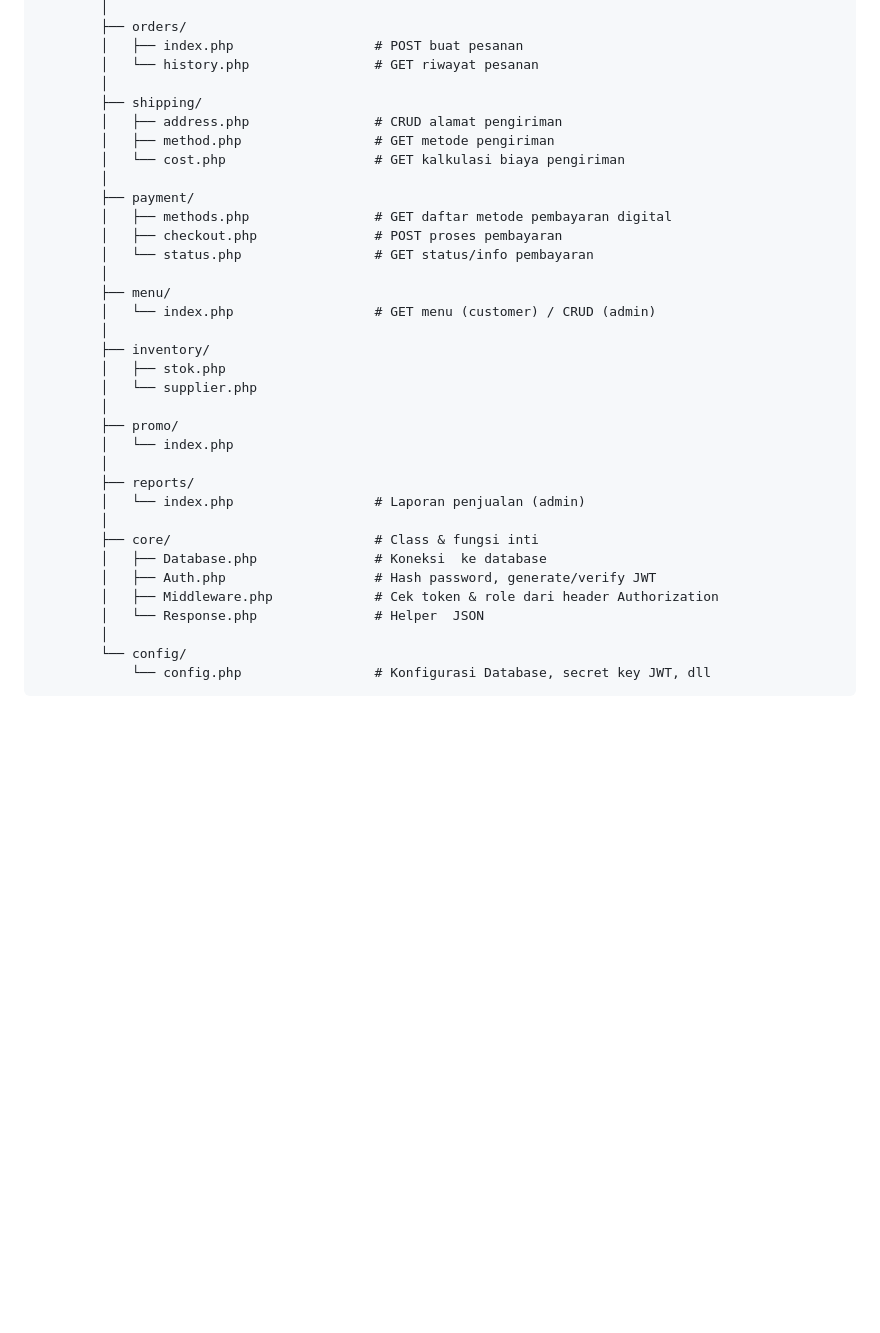
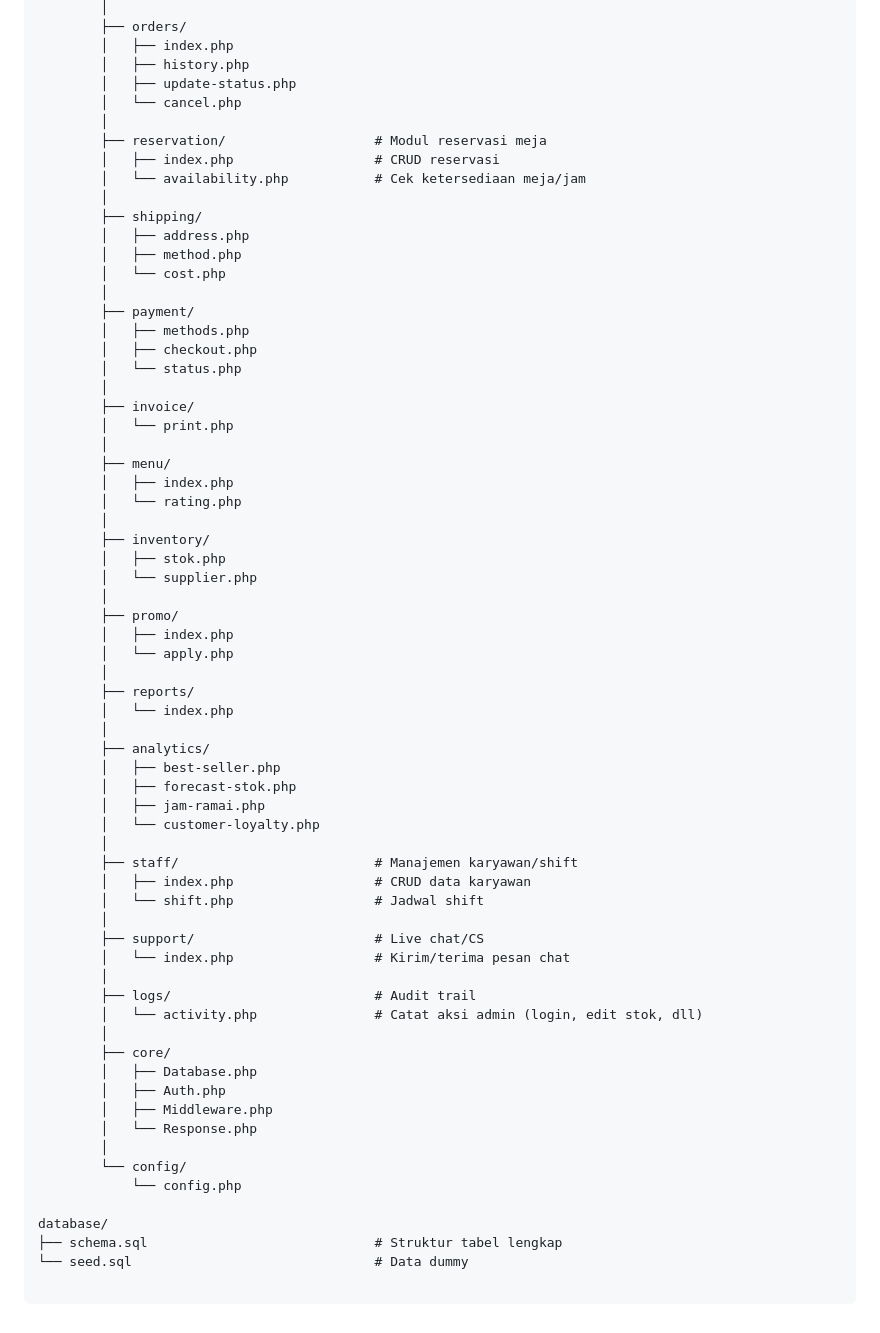
Before and after one commit to Codefadli/Rekayasa_E-Bisnis-Kopi_Jago, a Markdown page: README.md, the part around one of its changes. GitHub-like rendering; blank space fills up the shorter version.

````diff
--- a/README.md
+++ b/README.md
@@ -84,37 +100,69 @@ frontend/
         │
         ├── orders/
-        │   ├── index.php                  # POST buat pesanan
-        │   └── history.php                # GET riwayat pesanan
+        │   ├── index.php
+        │   ├── history.php
+        │   ├── update-status.php
+        │   └── cancel.php
+        │
+        ├── reservation/                   # Modul reservasi meja
+        │   ├── index.php                  # CRUD reservasi
+        │   └── availability.php           # Cek ketersediaan meja/jam
         │
         ├── shipping/
-        │   ├── address.php                # CRUD alamat pengiriman
-        │   ├── method.php                 # GET metode pengiriman
-        │   └── cost.php                   # GET kalkulasi biaya pengiriman
+        │   ├── address.php
+        │   ├── method.php
+        │   └── cost.php
         │
         ├── payment/
-        │   ├── methods.php                # GET daftar metode pembayaran digital
-        │   ├── checkout.php               # POST proses pembayaran
-        │   └── status.php                 # GET status/info pembayaran
+        │   ├── methods.php
+        │   ├── checkout.php
+        │   └── status.php
+        │
+        ├── invoice/
+        │   └── print.php
         │
         ├── menu/
-        │   └── index.php                  # GET menu (customer) / CRUD (admin)
+        │   ├── index.php
+        │   └── rating.php
         │
         ├── inventory/
         │   ├── stok.php
         │   └── supplier.php
         │
         ├── promo/
+        │   ├── index.php
+        │   └── apply.php
+        │
+        ├── reports/
         │   └── index.php
         │
-        ├── reports/
-        │   └── index.php                  # Laporan penjualan (admin)
+        ├── analytics/
+        │   ├── best-seller.php
+        │   ├── forecast-stok.php
+        │   ├── jam-ramai.php
+        │   └── customer-loyalty.php
         │
-        ├── core/                          # Class & fungsi inti
-        │   ├── Database.php               # Koneksi  ke database
-        │   ├── Auth.php                   # Hash password, generate/verify JWT
-        │   ├── Middleware.php             # Cek token & role dari header Authorization
-        │   └── Response.php               # Helper  JSON
+        ├── staff/                         # Manajemen karyawan/shift
+        │   ├── index.php                  # CRUD data karyawan
+        │   └── shift.php                  # Jadwal shift
+        │
+        ├── support/                       # Live chat/CS
+        │   └── index.php                  # Kirim/terima pesan chat
+        │
+        ├── logs/                          # Audit trail
+        │   └── activity.php               # Catat aksi admin (login, edit stok, dll)
+        │
+        ├── core/
+        │   ├── Database.php
+        │   ├── Auth.php
+        │   ├── Middleware.php
+        │   └── Response.php
         │
         └── config/
-            └── config.php                 # Konfigurasi Database, secret key JWT, dll
+            └── config.php
+
+database/
+├── schema.sql                             # Struktur tabel lengkap
+└── seed.sql                               # Data dummy
+
 ```
````
Also changed, not shown: other parts of README.md (+44 -28 lines).
